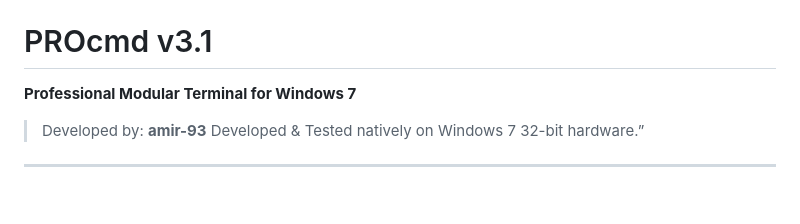
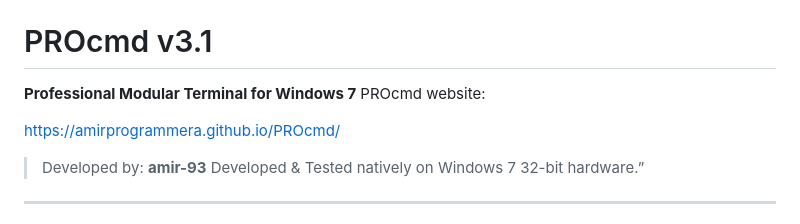
Before and after one commit to AmirprogrammerA/PROcmd, a Markdown page: README.md, the part around the change. Rendered like a GitHub page; blank space fills up the shorter version.

```diff
--- a/README.md
+++ b/README.md
@@ -4,6 +4,9 @@
 
 # PROcmd v3.1
 **Professional Modular Terminal for Windows 7**
+PROcmd website:
+
+https://amirprogrammera.github.io/PROcmd/
 
 > Developed by: **amir-93**
 Developed & Tested natively on Windows 7 32-bit hardware.”
```
